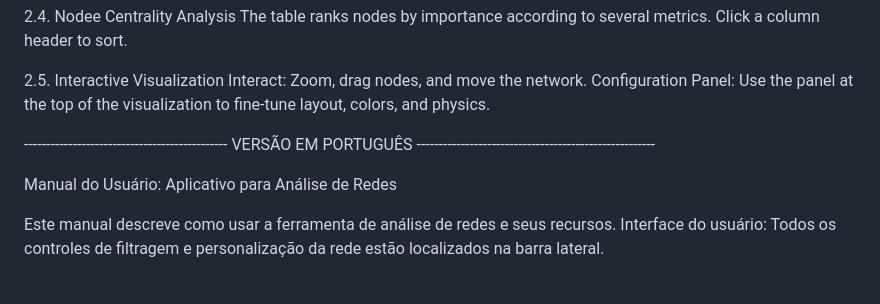
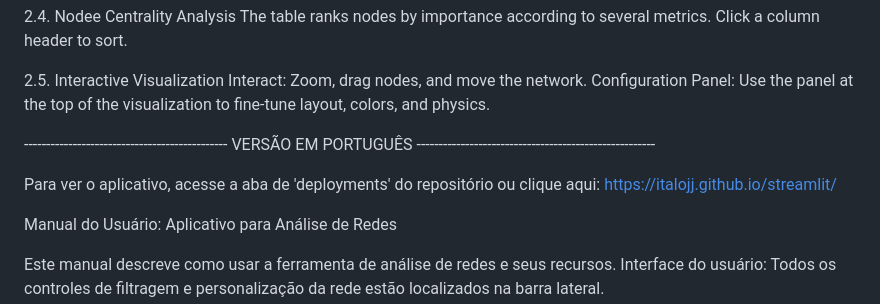
Before and after one commit to italojj/streamlit, a Markdown page: README.md, the part around the change printed below. Drawn GitHub-style; blank space fills up the shorter version.

```diff
--- a/README.md
+++ b/README.md
@@ -48,6 +49,8 @@ Configuration Panel: Use the panel at the top of the visualization to fine-tune
 
 ---------------------------------------------- VERSÃO EM PORTUGUÊS ------------------------------------------------------
 
+Para ver o aplicativo, acesse a aba de 'deployments' do repositório ou clique aqui: https://italojj.github.io/streamlit/
+
 Manual do Usuário: Aplicativo para Análise de Redes
 
 Este manual descreve como usar a ferramenta de análise de redes e seus recursos.
```
Also changed, not shown: other parts of README.md (+1 -0 lines).
